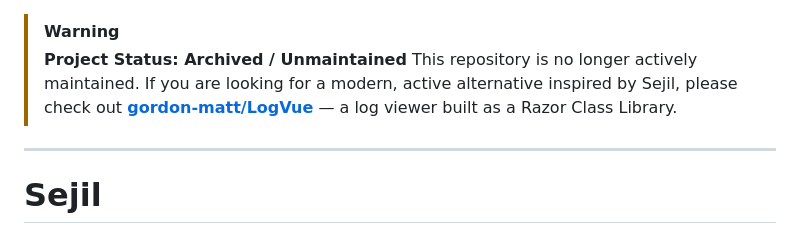
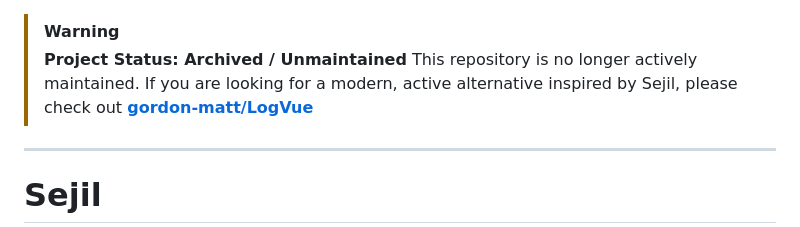
Before and after one commit to alaatm/Sejil, a Markdown page: README.md, the part around the change. GitHub-like rendering.

```diff
--- a/README.md
+++ b/README.md
@@ -1,6 +1,6 @@
 > [!WARNING]
 > **Project Status: Archived / Unmaintained**
-> This repository is no longer actively maintained. If you are looking for a modern, active alternative inspired by Sejil, please check out **[gordon-matt/LogVue](https://github.com/gordon-matt/LogVue)** — a log viewer built as a Razor Class Library.
+> This repository is no longer actively maintained. If you are looking for a modern, active alternative inspired by Sejil, please check out **[gordon-matt/LogVue](https://github.com/gordon-matt/LogVue)**
 
 ---
 
```
